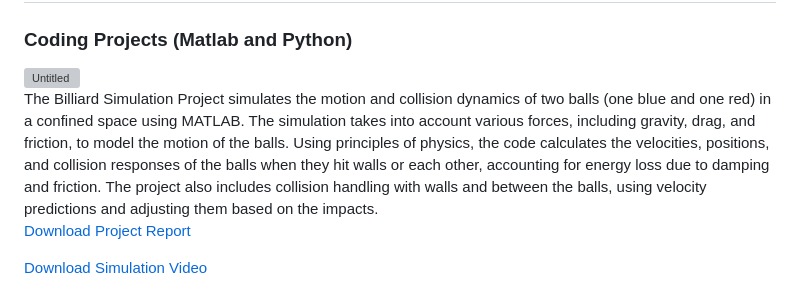
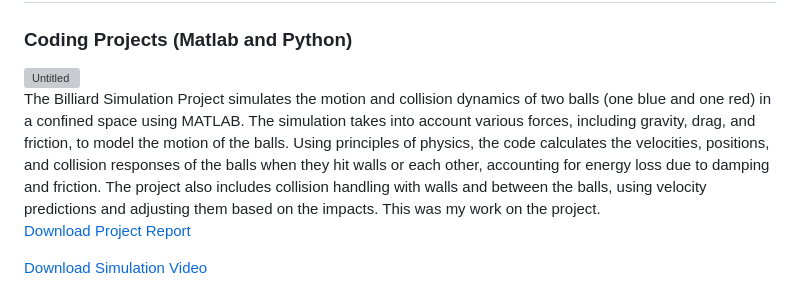
Before and after one commit to nehanepal/github.io, a Markdown page: README.md, the part around the change. Rendered like a GitHub page; grey boxes are pictures that could not be loaded.

```diff
--- a/README.md
+++ b/README.md
@@ -64,7 +64,7 @@ This experimental setup will enable us to study the fundamental interactions and
       <div style="text-align: center;">
 <img width="600" alt="Untitled" src="https://github.com/user-attachments/assets/43d99ee1-b701-497a-b4f0-d361d58dc79f" />
          </div>
-      The Billiard Simulation Project simulates the motion and collision dynamics of two balls (one blue and one red) in a confined space using MATLAB. The simulation takes into account various forces, including gravity, drag, and friction, to model the motion of the balls. Using principles of physics, the code calculates the velocities, positions, and collision responses of the balls when they hit walls or each other, accounting for energy loss due to damping and friction. The project also includes collision handling with walls and between the balls, using velocity predictions and adjusting them based on the impacts.
+      The Billiard Simulation Project simulates the motion and collision dynamics of two balls (one blue and one red) in a confined space using MATLAB. The simulation takes into account various forces, including gravity, drag, and friction, to model the motion of the balls. Using principles of physics, the code calculates the velocities, positions, and collision responses of the balls when they hit walls or each other, accounting for energy loss due to damping and friction. The project also includes collision handling with walls and between the balls, using velocity predictions and adjusting them based on the impacts. This was my work on the project.
       <p> <a href="billiard__Copy_.pdf">Download Project Report</a> </p>
       <p> <a href="Untitled.mov">Download Simulation Video</a> </p>
     </div>
```
